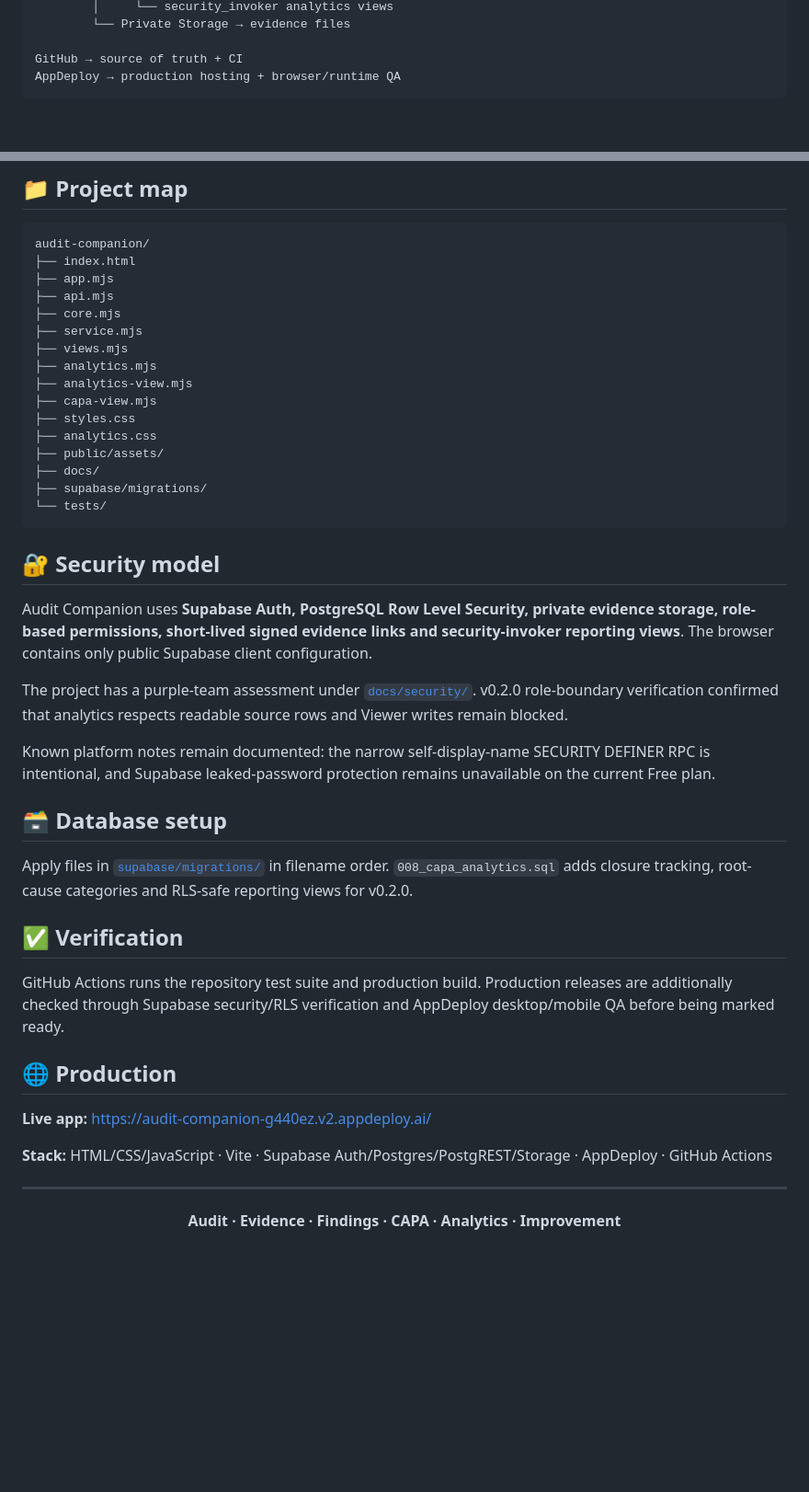
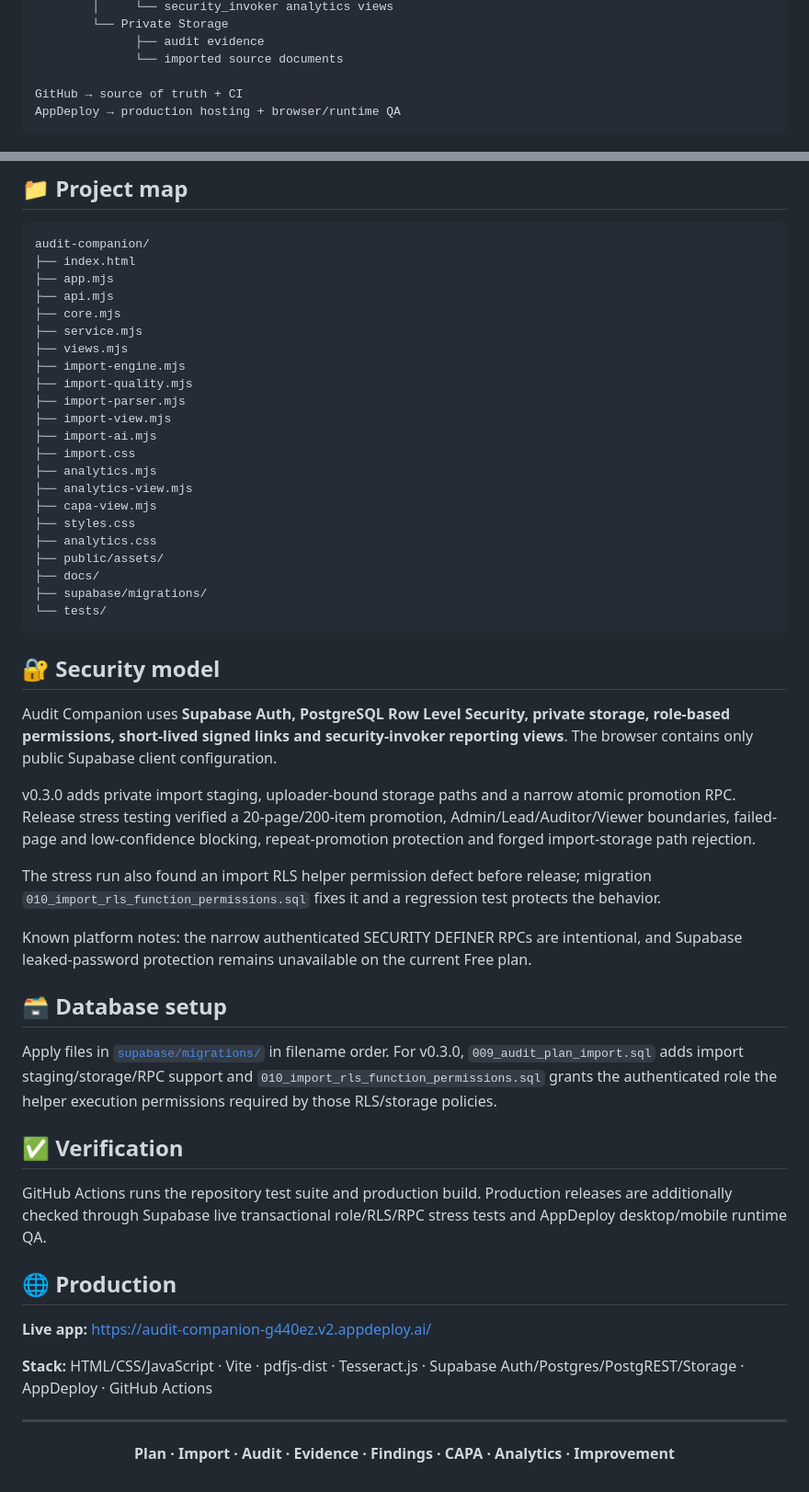
Before and after one commit to omvnn/audit-companion, a Markdown page: README.md, 2 parts joined by grey strips. Shown at 92% size. Drawn GitHub-style; blank space fills up the shorter version.

```diff
--- a/README.md
+++ b/README.md
@@ -100,5 +135,7 @@ Audit Companion UI
         │     └── security_invoker analytics views
-        └── Private Storage → evidence files
+        └── Private Storage
+              ├── audit evidence
+              └── imported source documents
 
 GitHub → source of truth + CI
 AppDeploy → production hosting + browser/runtime QA
@@ -128,6 +165,12 @@ audit-companion/
 ├── core.mjs
 ├── service.mjs
 ├── views.mjs
+├── import-engine.mjs
+├── import-quality.mjs
+├── import-parser.mjs
+├── import-view.mjs
+├── import-ai.mjs
+├── import.css
 ├── analytics.mjs
 ├── analytics-view.mjs
 ├── capa-view.mjs
@@ -141,26 +184,28 @@ audit-companion/
 
 ## 🔐 Security model
 
-Audit Companion uses **Supabase Auth, PostgreSQL Row Level Security, private evidence storage, role-based permissions, short-lived signed evidence links and security-invoker reporting views**. The browser contains only public Supabase client configuration.
+Audit Companion uses **Supabase Auth, PostgreSQL Row Level Security, private storage, role-based permissions, short-lived signed links and security-invoker reporting views**. The browser contains only public Supabase client configuration.
 
-The project has a purple-team assessment under [`docs/security/`](docs/security/). v0.2.0 role-boundary verification confirmed that analytics respects readable source rows and Viewer writes remain blocked.
+v0.3.0 adds private import staging, uploader-bound storage paths and a narrow atomic promotion RPC. Release stress testing verified a 20-page/200-item promotion, Admin/Lead/Auditor/Viewer boundaries, failed-page and low-confidence blocking, repeat-promotion protection and forged import-storage path rejection.
 
-Known platform notes remain documented: the narrow self-display-name SECURITY DEFINER RPC is intentional, and Supabase leaked-password protection remains unavailable on the current Free plan.
+The stress run also found an import RLS helper permission defect before release; migration `010_import_rls_function_permissions.sql` fixes it and a regression test protects the behavior.
+
+Known platform notes: the narrow authenticated SECURITY DEFINER RPCs are intentional, and Supabase leaked-password protection remains unavailable on the current Free plan.
 
 ## 🗃️ Database setup
 
-Apply files in [`supabase/migrations/`](supabase/migrations/) in filename order. `008_capa_analytics.sql` adds closure tracking, root-cause categories and RLS-safe reporting views for v0.2.0.
+Apply files in [`supabase/migrations/`](supabase/migrations/) in filename order. For v0.3.0, `009_audit_plan_import.sql` adds import staging/storage/RPC support and `010_import_rls_function_permissions.sql` grants the authenticated role the helper execution permissions required by those RLS/storage policies.
 
 ## ✅ Verification
 
-GitHub Actions runs the repository test suite and production build. Production releases are additionally checked through Supabase security/RLS verification and AppDeploy desktop/mobile QA before being marked ready.
+GitHub Actions runs the repository test suite and production build. Production releases are additionally checked through Supabase live transactional role/RLS/RPC stress tests and AppDeploy desktop/mobile runtime QA.
 
 ## 🌐 Production
 
 **Live app:** https://audit-companion-g440ez.v2.appdeploy.ai/
 
-**Stack:** HTML/CSS/JavaScript · Vite · Supabase Auth/Postgres/PostgREST/Storage · AppDeploy · GitHub Actions
+**Stack:** HTML/CSS/JavaScript · Vite · pdfjs-dist · Tesseract.js · Supabase Auth/Postgres/PostgREST/Storage · AppDeploy · GitHub Actions
 
 ---
 
-<p align="center"><b>Audit · Evidence · Findings · CAPA · Analytics · Improvement</b></p>
+<p align="center"><b>Plan · Import · Audit · Evidence · Findings · CAPA · Analytics · Improvement</b></p>
```
Also changed, not shown: other parts of README.md (+52 -17 lines).
